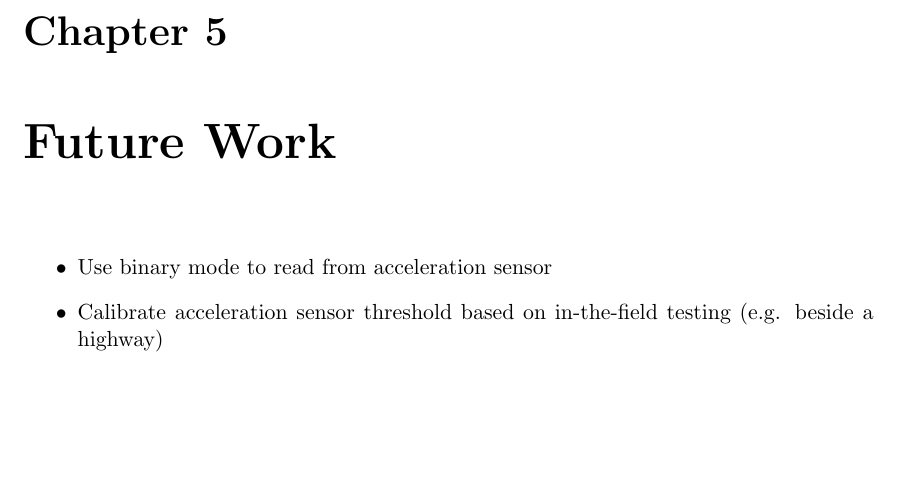
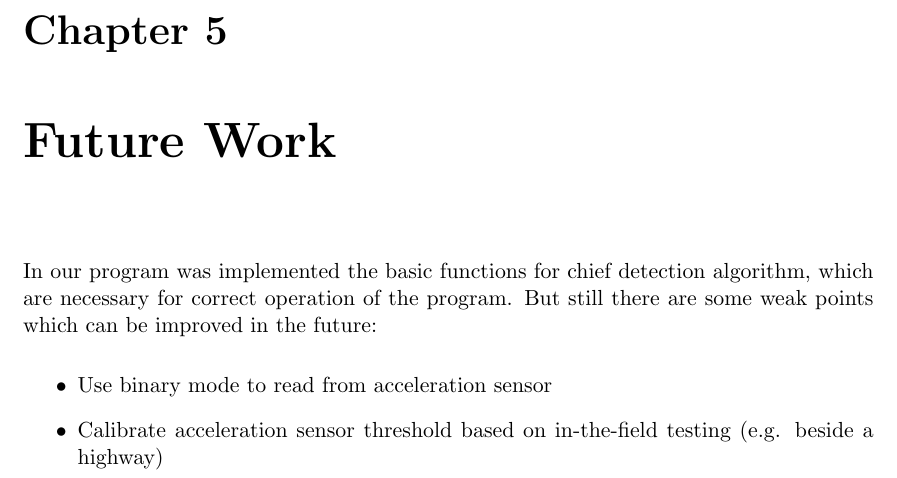
Before and after one commit to strepkov/dsapractice, a LaTeX thesis (practice_dsa.tex, which reads src/tex/future_work.tex): part of page 21 of 23, cut so that both start at the same text, the shorter picture padded with empty space. Compiled offline with pdfLaTeX.

Commit message:
added some info in feature work

```diff
--- a/src/tex/future_work.tex
+++ b/src/tex/future_work.tex
@@ -1,5 +1,5 @@
 \chapter{Future Work}
-
+In our program was implemented the basic functions for chief detection algorithm, which are necessary for correct operation of the program. But still there are some weak points which can be improved in the future:
 \begin{itemize}
 	\item Use binary mode to read from acceleration sensor
 	\item Calibrate acceleration sensor threshold based on in-the-field testing (e.g. beside a highway)
```
